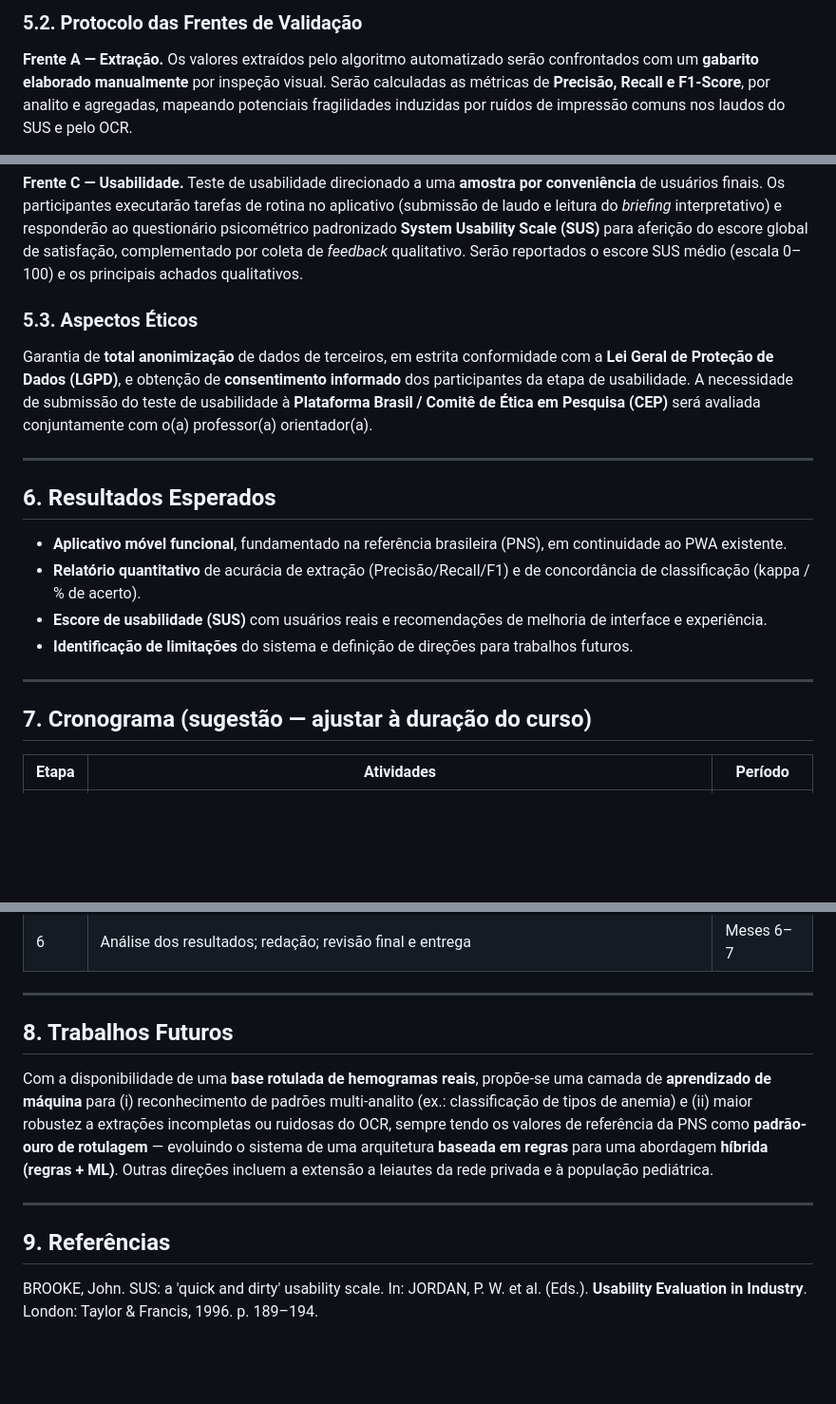
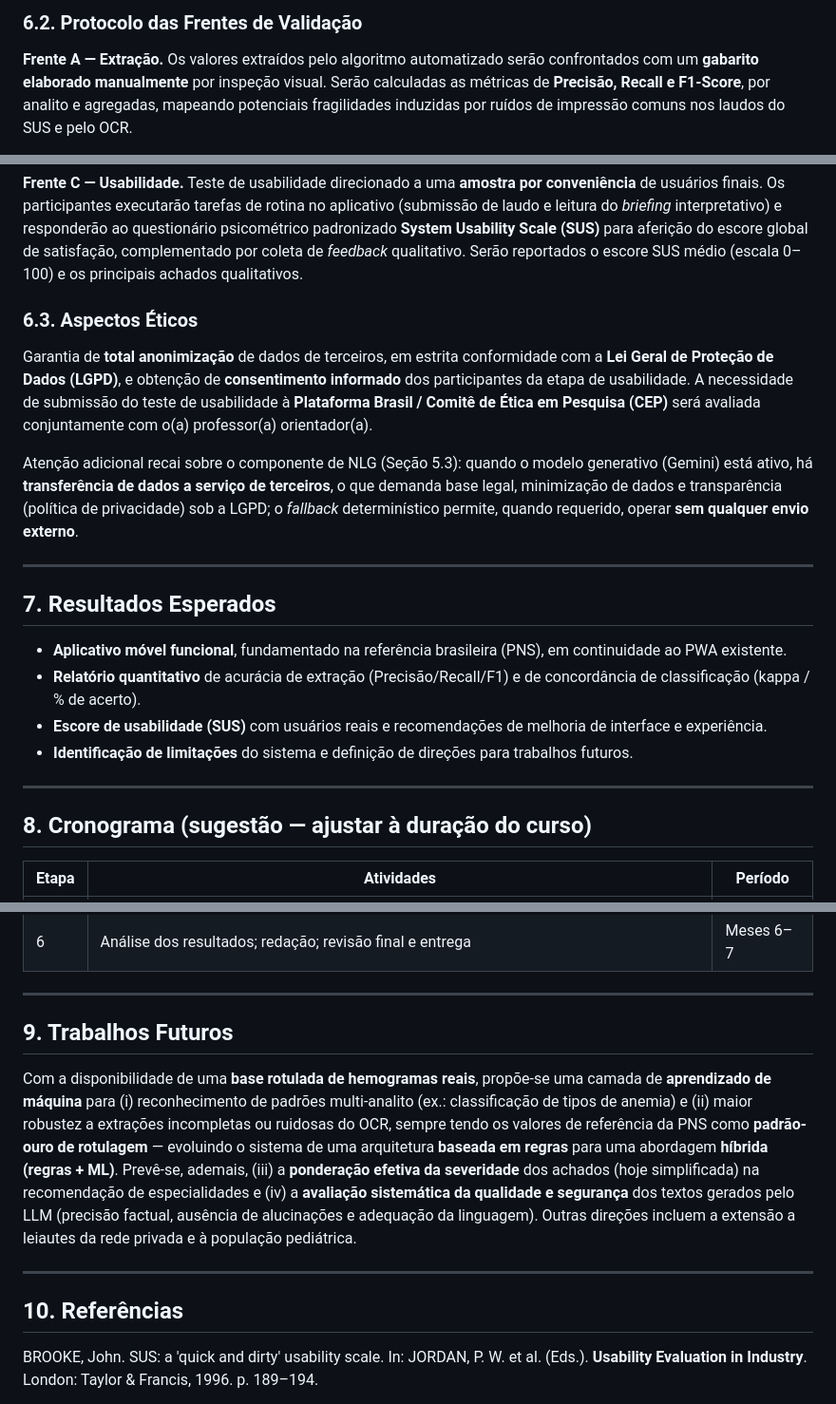
Before and after one commit to AnaDias756/InterpreteLabBR, a Markdown page: PROPOSTA_TCC.md, 3 parts joined by grey strips. Shown at 95% size. Drawn GitHub-style; blank space fills up the shorter version.

```diff
--- a/PROPOSTA_TCC.md
+++ b/PROPOSTA_TCC.md
@@ -111,5 +139,5 @@ Pesquisa **aplicada**, de natureza **quantitativa** (frentes A e B) e **quanti-q
 
-### 5.2. Protocolo das Frentes de Validação
+### 6.2. Protocolo das Frentes de Validação
 
 **Frente A — Extração.** Os valores extraídos pelo algoritmo automatizado serão confrontados com um **gabarito elaborado manualmente** por inspeção visual. Serão calculadas as métricas de **Precisão, Recall e F1-Score**, por analito e agregadas, mapeando potenciais fragilidades induzidas por ruídos de impressão comuns nos laudos do SUS e pelo OCR.
 
@@ -117,13 +145,15 @@ Pesquisa **aplicada**, de natureza **quantitativa** (frentes A e B) e **quanti-q
 
 **Frente C — Usabilidade.** Teste de usabilidade direcionado a uma **amostra por conveniência** de usuários finais. Os participantes executarão tarefas de rotina no aplicativo (submissão de laudo e leitura do *briefing* interpretativo) e responderão ao questionário psicométrico padronizado **System Usability Scale (SUS)** para aferição do escore global de satisfação, complementado por coleta de *feedback* qualitativo. Serão reportados o escore SUS médio (escala 0–100) e os principais achados qualitativos.
 
-### 5.3. Aspectos Éticos
+### 6.3. Aspectos Éticos
 
 Garantia de **total anonimização** de dados de terceiros, em estrita conformidade com a **Lei Geral de Proteção de Dados (LGPD)**, e obtenção de **consentimento informado** dos participantes da etapa de usabilidade. A necessidade de submissão do teste de usabilidade à **Plataforma Brasil / Comitê de Ética em Pesquisa (CEP)** será avaliada conjuntamente com o(a) professor(a) orientador(a).
 
+Atenção adicional recai sobre o componente de NLG (Seção 5.3): quando o modelo generativo (Gemini) está ativo, há **transferência de dados a serviço de terceiros**, o que demanda base legal, minimização de dados e transparência (política de privacidade) sob a LGPD; o *fallback* determinístico permite, quando requerido, operar **sem qualquer envio externo**.
+
 ---
 
-## 6. Resultados Esperados
+## 7. Resultados Esperados
 
 - **Aplicativo móvel funcional**, fundamentado na referência brasileira (PNS), em continuidade ao PWA existente.
 - **Relatório quantitativo** de acurácia de extração (Precisão/Recall/F1) e de concordância de classificação (kappa / % de acerto).
@@ -132,7 +162,7 @@ Garantia de **total anonimização** de dados de terceiros, em estrita conformid
 
 ---
 
-## 7. Cronograma (sugestão — ajustar à duração do curso)
+## 8. Cronograma (sugestão — ajustar à duração do curso)
 
 | Etapa | Atividades | Período |
 |---|---|---|
@@ -145,13 +175,13 @@ Garantia de **total anonimização** de dados de terceiros, em estrita conformid
 
 ---
 
-## 8. Trabalhos Futuros
+## 9. Trabalhos Futuros
 
-Com a disponibilidade de uma **base rotulada de hemogramas reais**, propõe-se uma camada de **aprendizado de máquina** para (i) reconhecimento de padrões multi-analito (ex.: classificação de tipos de anemia) e (ii) maior robustez a extrações incompletas ou ruidosas do OCR, sempre tendo os valores de referência da PNS como **padrão-ouro de rotulagem** — evoluindo o sistema de uma arquitetura **baseada em regras** para uma abordagem **híbrida (regras + ML)**. Outras direções incluem a extensão a leiautes da rede privada e à população pediátrica.
+Com a disponibilidade de uma **base rotulada de hemogramas reais**, propõe-se uma camada de **aprendizado de máquina** para (i) reconhecimento de padrões multi-analito (ex.: classificação de tipos de anemia) e (ii) maior robustez a extrações incompletas ou ruidosas do OCR, sempre tendo os valores de referência da PNS como **padrão-ouro de rotulagem** — evoluindo o sistema de uma arquitetura **baseada em regras** para uma abordagem **híbrida (regras + ML)**. Prevê-se, ademais, (iii) a **ponderação efetiva da severidade** dos achados (hoje simplificada) na recomendação de especialidades e (iv) a **avaliação sistemática da qualidade e segurança** dos textos gerados pelo LLM (precisão factual, ausência de alucinações e adequação da linguagem). Outras direções incluem a extensão a leiautes da rede privada e à população pediátrica.
 
 ---
 
-## 9. Referências
+## 10. Referências
 
 BROOKE, John. SUS: a 'quick and dirty' usability scale. In: JORDAN, P. W. et al. (Eds.). **Usability Evaluation in Industry**. London: Taylor & Francis, 1996. p. 189–194.
 
```
Also changed, not shown: other parts of PROPOSTA_TCC.md (+31 -3 lines).
